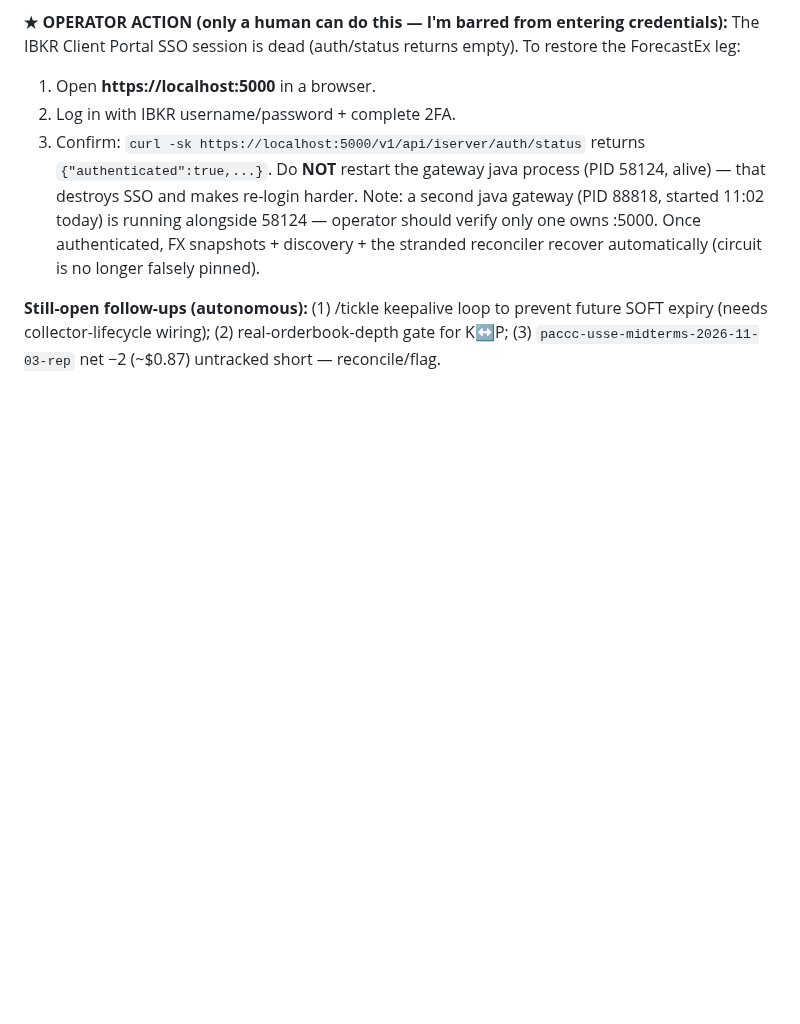
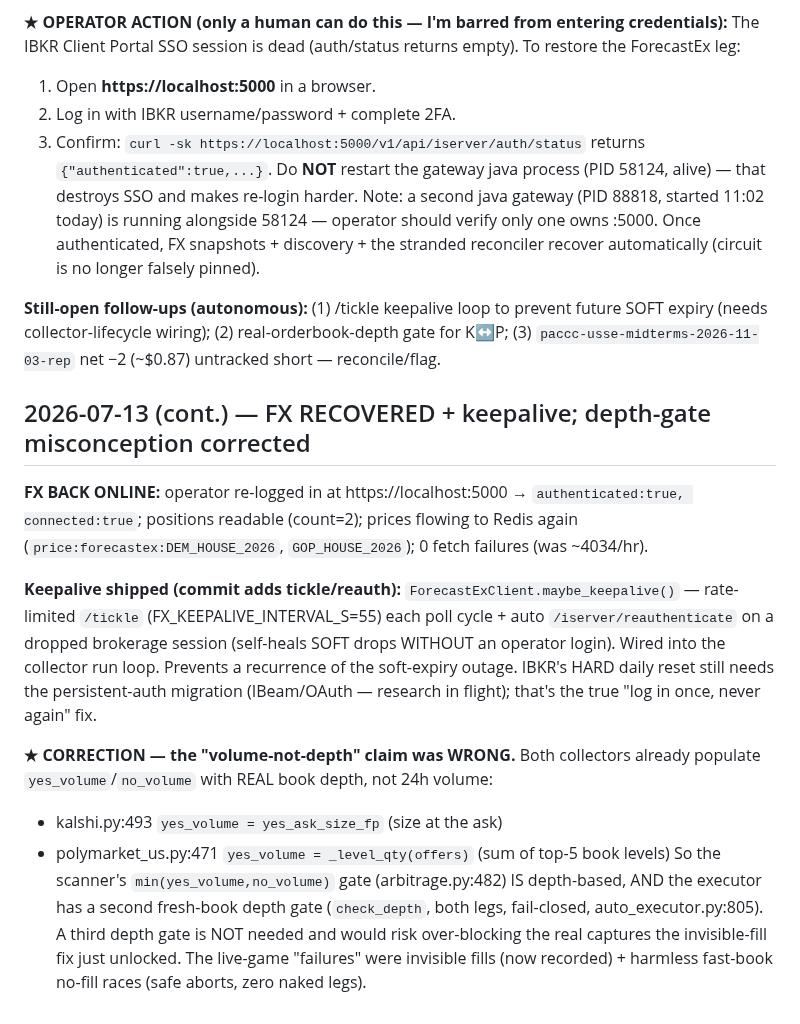
Before and after one commit to sandeepportfolio/arbiter-dashboard, a Markdown page: HANDOFF_E2E_GOLIVE.md, the part around the change. Rendered like a GitHub page; blank space fills up the shorter version.

Commit message:
docs(golive): FX recovered + keepalive shipped; correct the depth-gate misconception
Co-Authored-By: Claude Opus 4.8 <noreply@anthropic.com>
Claude-Session: https://claude.ai/code/session_01DHvwQYcfTb3DLvoeoLbUvm

```diff
--- a/HANDOFF_E2E_GOLIVE.md
+++ b/HANDOFF_E2E_GOLIVE.md
@@ -766,3 +766,26 @@ longer falsely pinned).
 **Still-open follow-ups (autonomous):** (1) /tickle keepalive loop to prevent future SOFT
 expiry (needs collector-lifecycle wiring); (2) real-orderbook-depth gate for K↔P;
 (3) `paccc-usse-midterms-2026-11-03-rep` net −2 (~$0.87) untracked short — reconcile/flag.
+
+## 2026-07-13 (cont.) — FX RECOVERED + keepalive; depth-gate misconception corrected
+
+**FX BACK ONLINE:** operator re-logged in at https://localhost:5000 → `authenticated:true,
+connected:true`; positions readable (count=2); prices flowing to Redis again
+(`price:forecastex:DEM_HOUSE_2026`, `GOP_HOUSE_2026`); 0 fetch failures (was ~4034/hr).
+
+**Keepalive shipped (commit adds tickle/reauth):** `ForecastExClient.maybe_keepalive()` —
+rate-limited `/tickle` (FX_KEEPALIVE_INTERVAL_S=55) each poll cycle + auto
+`/iserver/reauthenticate` on a dropped brokerage session (self-heals SOFT drops WITHOUT an
+operator login). Wired into the collector run loop. Prevents a recurrence of the soft-expiry
+outage. IBKR's HARD daily reset still needs the persistent-auth migration (IBeam/OAuth —
+research in flight); that's the true "log in once, never again" fix.
+
+**★ CORRECTION — the "volume-not-depth" claim was WRONG.** Both collectors already populate
+`yes_volume`/`no_volume` with REAL book depth, not 24h volume:
+- kalshi.py:493 `yes_volume = yes_ask_size_fp` (size at the ask)
+- polymarket_us.py:471 `yes_volume = _level_qty(offers)` (sum of top-5 book levels)
+So the scanner's `min(yes_volume,no_volume)` gate (arbitrage.py:482) IS depth-based, AND the
+executor has a second fresh-book depth gate (`check_depth`, both legs, fail-closed,
+auto_executor.py:805). A third depth gate is NOT needed and would risk over-blocking the real
+captures the invisible-fill fix just unlocked. The live-game "failures" were invisible fills
+(now recorded) + harmless fast-book no-fill races (safe aborts, zero naked legs).
```
